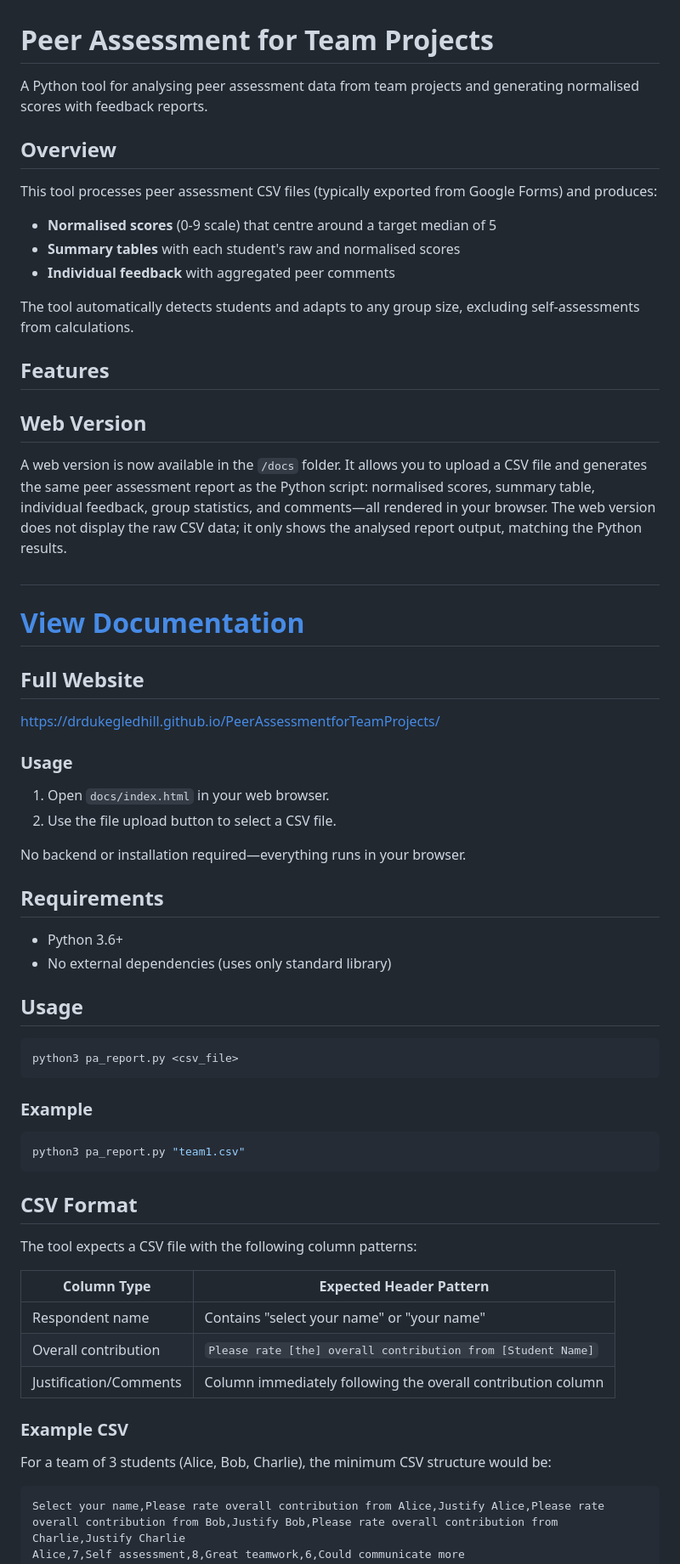
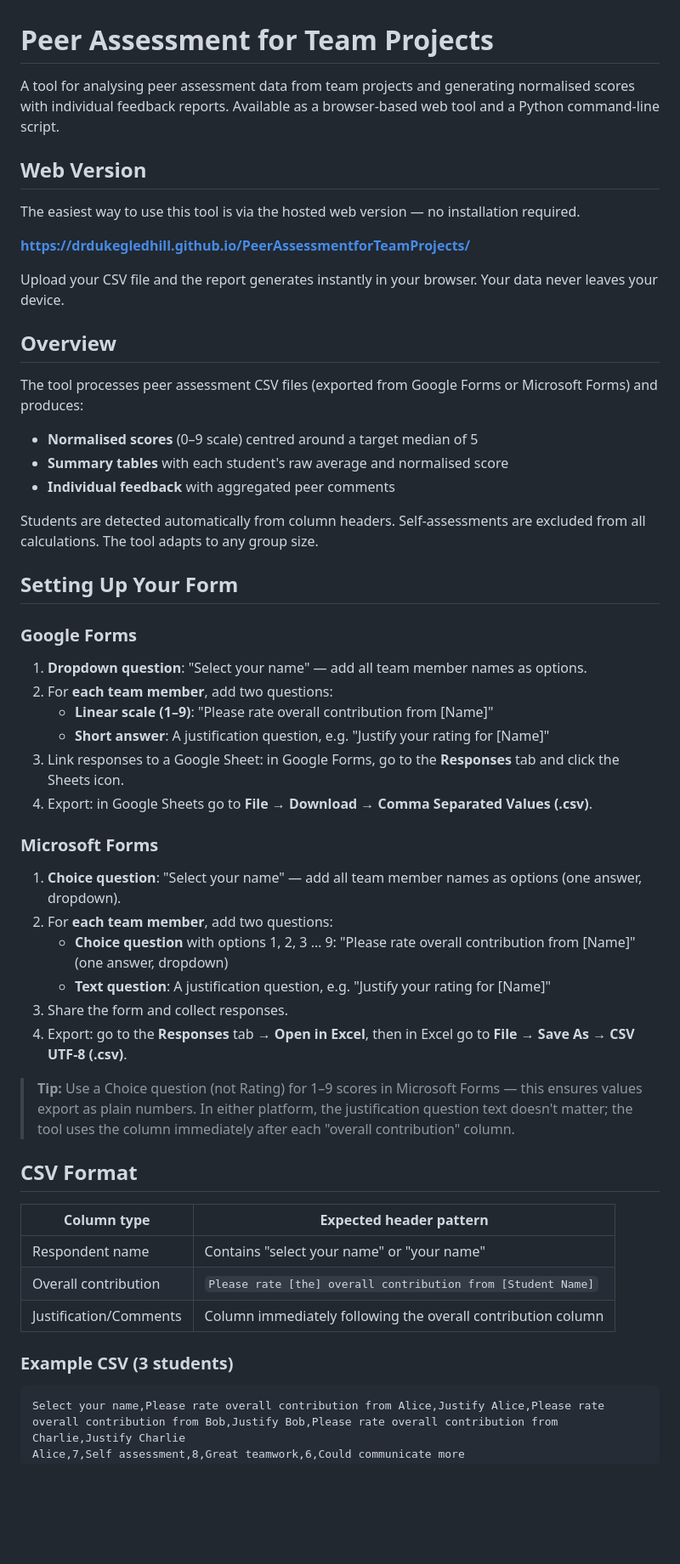
Before and after one commit to drdukegledhill/PeerAssessmentforTeamProjects, a Markdown page: README.md, the part around one of its changes. Shown at 85% size. Rendered like a GitHub page; blank space fills up the shorter version.

````diff
--- a/README.md
+++ b/README.md
@@ -1,68 +1,56 @@
 # Peer Assessment for Team Projects
 
-A Python tool for analysing peer assessment data from team projects and generating normalised scores with feedback reports.
+A tool for analysing peer assessment data from team projects and generating normalised scores with individual feedback reports. Available as a browser-based web tool and a Python command-line script.
+
+## Web Version
+
+The easiest way to use this tool is via the hosted web version — no installation required.
+
+**[https://drdukegledhill.github.io/PeerAssessmentforTeamProjects/](https://drdukegledhill.github.io/PeerAssessmentforTeamProjects/)**
+
+Upload your CSV file and the report generates instantly in your browser. Your data never leaves your device.
 
 ## Overview
 
-This tool processes peer assessment CSV files (typically exported from Google Forms) and produces:
-- **Normalised scores** (0-9 scale) that centre around a target median of 5
-- **Summary tables** with each student's raw and normalised scores
+The tool processes peer assessment CSV files (exported from Google Forms or Microsoft Forms) and produces:
+
+- **Normalised scores** (0–9 scale) centred around a target median of 5
+- **Summary tables** with each student's raw average and normalised score
 - **Individual feedback** with aggregated peer comments
 
-The tool automatically detects students and adapts to any group size, excluding self-assessments from calculations.
+Students are detected automatically from column headers. Self-assessments are excluded from all calculations. The tool adapts to any group size.
 
-## Features
+## Setting Up Your Form
 
+### Google Forms
 
-## Web Version
+1. **Dropdown question**: "Select your name" — add all team member names as options.
+2. For **each team member**, add two questions:
+   - **Linear scale (1–9)**: "Please rate overall contribution from [Name]"
+   - **Short answer**: A justification question, e.g. "Justify your rating for [Name]"
+3. Link responses to a Google Sheet: in Google Forms, go to the **Responses** tab and click the Sheets icon.
+4. Export: in Google Sheets go to **File → Download → Comma Separated Values (.csv)**.
 
+### Microsoft Forms
 
-A web version is now available in the `/docs` folder. It allows you to upload a CSV file and generates the same peer assessment report as the Python script: normalised scores, summary table, individual feedback, group statistics, and comments—all rendered in your browser. The web version does not display the raw CSV data; it only shows the analysed report output, matching the Python results.
+1. **Choice question**: "Select your name" — add all team member names as options (one answer, dropdown).
+2. For **each team member**, add two questions:
+   - **Choice question** with options 1, 2, 3 … 9: "Please rate overall contribution from [Name]" (one answer, dropdown)
+   - **Text question**: A justification question, e.g. "Justify your rating for [Name]"
+3. Share the form and collect responses.
+4. Export: go to the **Responses** tab → **Open in Excel**, then in Excel go to **File → Save As → CSV UTF-8 (.csv)**.
 
-#
-# [View Documentation](docs/index.html)
-
-## Full Website
-
-[https://drdukegledhill.github.io/PeerAssessmentforTeamProjects/](https://drdukegledhill.github.io/PeerAssessmentforTeamProjects/)
-
-### Usage
-
-1. Open `docs/index.html` in your web browser.
-2. Use the file upload button to select a CSV file.
-
-No backend or installation required—everything runs in your browser.
-
-## Requirements
-
-- Python 3.6+
-- No external dependencies (uses only standard library)
-
-## Usage
-
-```bash
-python3 pa_report.py <csv_file>
-```
-
-### Example
-
-```bash
-python3 pa_report.py "team1.csv"
-```
+> **Tip:** Use a Choice question (not Rating) for 1–9 scores in Microsoft Forms — this ensures values export as plain numbers. In either platform, the justification question text doesn't matter; the tool uses the column immediately after each "overall contribution" column.
 
 ## CSV Format
 
-The tool expects a CSV file with the following column patterns:
-
-| Column Type | Expected Header Pattern |
+| Column type | Expected header pattern |
 |-------------|------------------------|
 | Respondent name | Contains "select your name" or "your name" |
 | Overall contribution | `Please rate [the] overall contribution from [Student Name]` |
 | Justification/Comments | Column immediately following the overall contribution column |
 
-### Example CSV
-
-For a team of 3 students (Alice, Bob, Charlie), the minimum CSV structure would be:
+### Example CSV (3 students)
 
 ```csv
 Select your name,Please rate overall contribution from Alice,Justify Alice,Please rate overall contribution from Bob,Justify Bob,Please rate overall contribution from Charlie,Justify Charlie
````
Also changed, not shown: other parts of README.md (+13 -41 lines).
